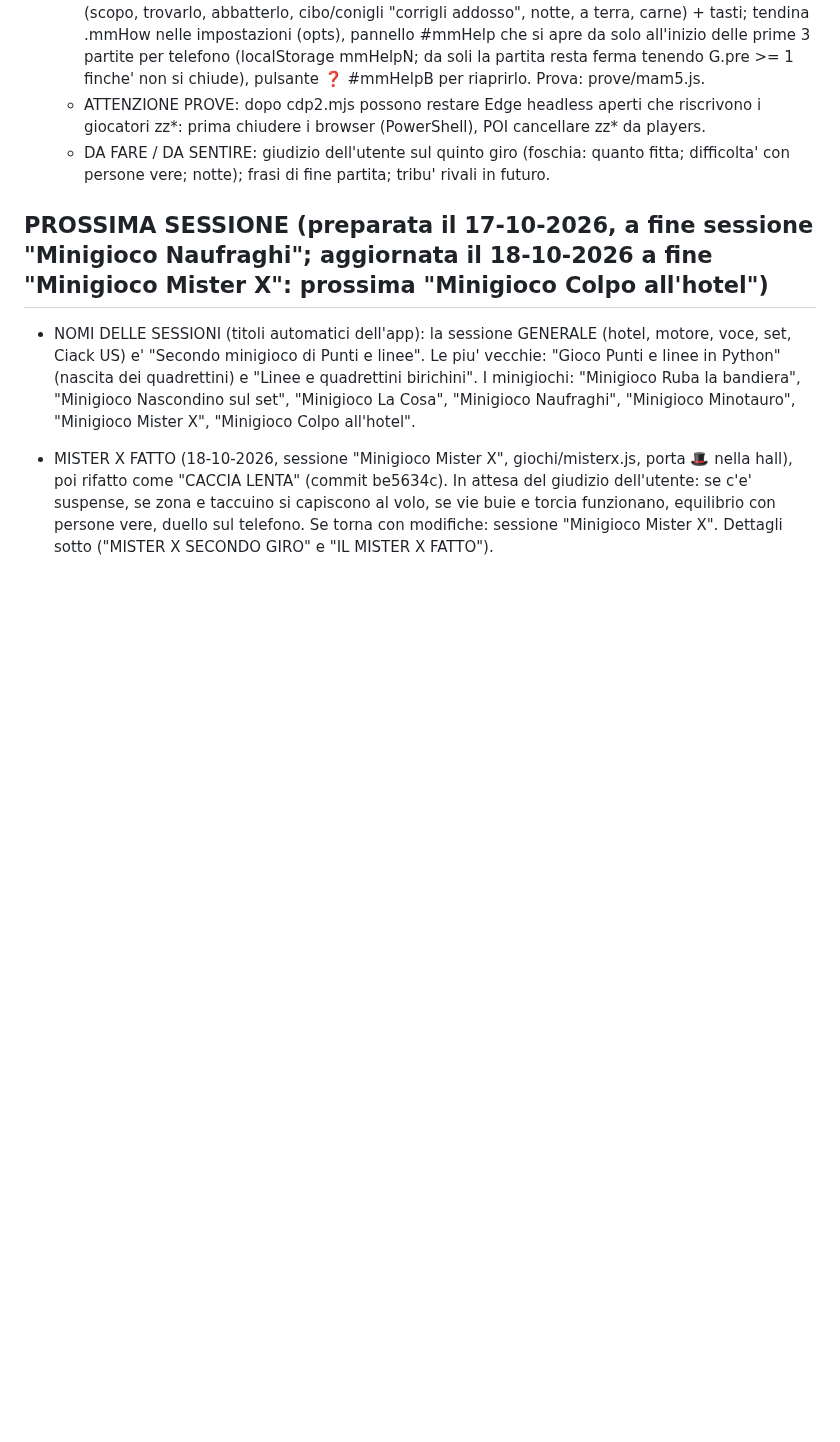
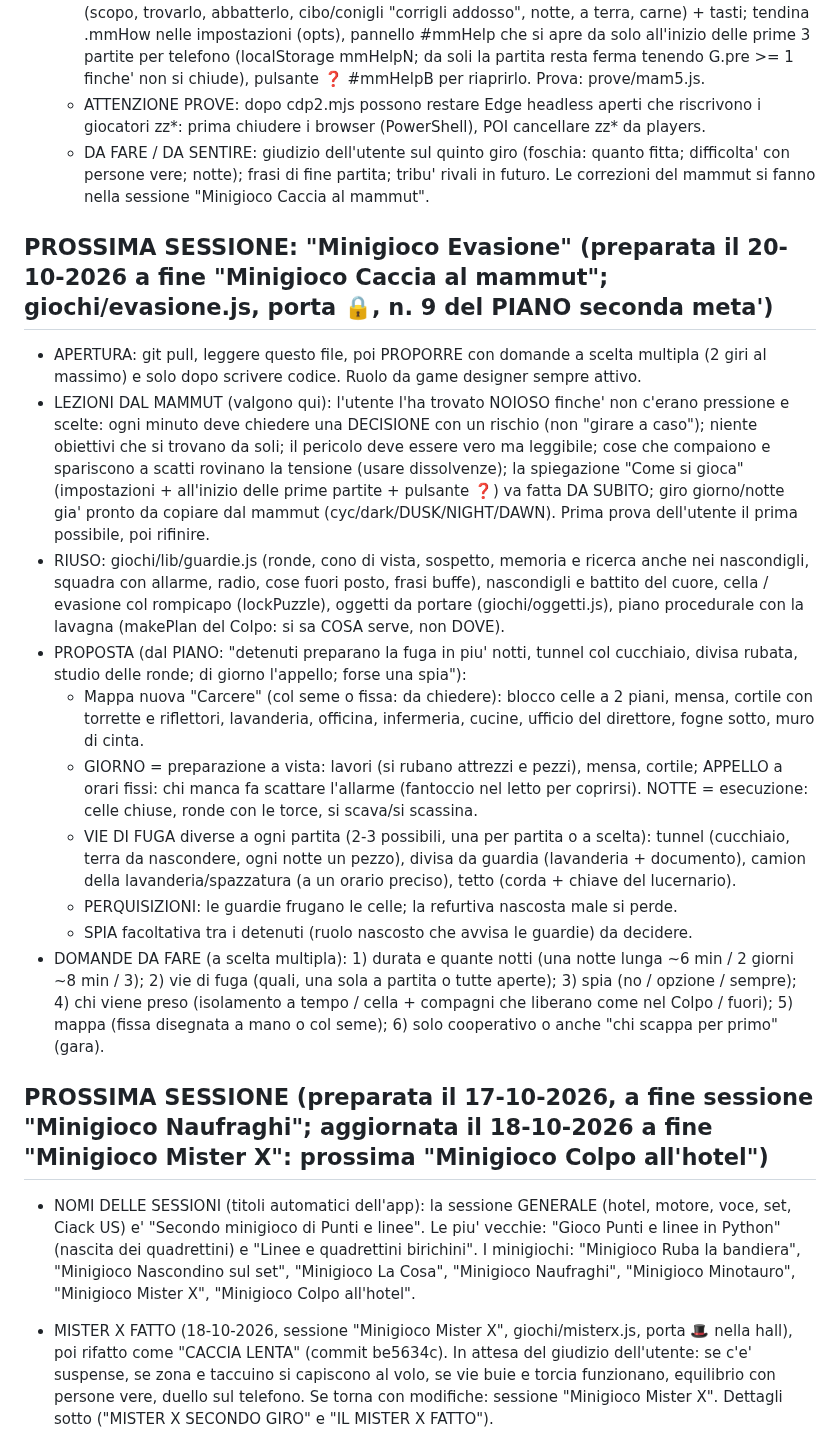
Before and after one commit to tomelleridavide3d-prog/punti-e-linee, a Markdown page: CLAUDE.md, the part around the change. Drawn GitHub-style; blank space fills up the shorter version.

Commit message:
Note: preparata la prossima sessione 'Minigioco Evasione' (proposta, domande, lezioni dal mammut)
Co-Authored-By: Claude Opus 5.5 <noreply@anthropic.com>

```diff
--- a/CLAUDE.md
+++ b/CLAUDE.md
@@ -293,7 +293,19 @@ Ordine: 1 centro giochi + motore; 2 Infezione + Bomba; 3 Mostro della notte; 4 R
     - Prove: mam1.js (simulazioni, ora conta anche circondato/affamati/morsi), mam2.js (cacciatori del computer gia' vicini), mam3.js (regole una per una: soglia delle lance, accerchiamento 3/4/5, fossa, notte senza legna), mam4.js (foto nella foschia), mamnet.mjs (online a 2 pagine con Firebase vero: foschia per l'amico, lancia, circondato -2, cena, notte). Tutte passate.
   - Dopo le prime prove dell'utente (20-10-2026): foschia con forma fissa (ux/uy da TW, prima si schiacciava sulle colline). SCIACALLI: si "accendevano e spegnevano" al bordo della luce (per l'utente non mette ansia). Ora in extras con all: 1 (sempre disegnati, li copre il buio) e occhi rossi fissi senza lampeggi, con trasparenza = 1 - lit(x, y) (luce sfumata, nuovo campo lit del gancio night) e sfumati da lontano (13-17 caselle). COME SI GIOCA (richiesta utente): HELP = 7 righe (scopo, trovarlo, abbatterlo, cibo/conigli "corrigli addosso", notte, a terra, carne) + tasti; tendina .mmHow nelle impostazioni (opts), pannello #mmHelp che si apre da solo all'inizio delle prime 3 partite per telefono (localStorage mmHelpN; da soli la partita resta ferma tenendo G.pre >= 1 finche' non si chiude), pulsante ❓ #mmHelpB per riaprirlo. Prova: prove/mam5.js.
   - ATTENZIONE PROVE: dopo cdp2.mjs possono restare Edge headless aperti che riscrivono i giocatori zz*: prima chiudere i browser (PowerShell), POI cancellare zz* da players.
-  - DA FARE / DA SENTIRE: giudizio dell'utente sul quinto giro (foschia: quanto fitta; difficolta' con persone vere; notte); frasi di fine partita; tribu' rivali in futuro.
+  - DA FARE / DA SENTIRE: giudizio dell'utente sul quinto giro (foschia: quanto fitta; difficolta' con persone vere; notte); frasi di fine partita; tribu' rivali in futuro. Le correzioni del mammut si fanno nella sessione "Minigioco Caccia al mammut".
+
+## PROSSIMA SESSIONE: "Minigioco Evasione" (preparata il 20-10-2026 a fine "Minigioco Caccia al mammut"; giochi/evasione.js, porta 🔒, n. 9 del PIANO seconda meta')
+- APERTURA: git pull, leggere questo file, poi PROPORRE con domande a scelta multipla (2 giri al massimo) e solo dopo scrivere codice. Ruolo da game designer sempre attivo.
+- LEZIONI DAL MAMMUT (valgono qui): l'utente l'ha trovato NOIOSO finche' non c'erano pressione e scelte: ogni minuto deve chiedere una DECISIONE con un rischio (non "girare a caso"); niente obiettivi che si trovano da soli; il pericolo deve essere vero ma leggibile; cose che compaiono e spariscono a scatti rovinano la tensione (usare dissolvenze); la spiegazione "Come si gioca" (impostazioni + all'inizio delle prime partite + pulsante ❓) va fatta DA SUBITO; giro giorno/notte gia' pronto da copiare dal mammut (cyc/dark/DUSK/NIGHT/DAWN). Prima prova dell'utente il prima possibile, poi rifinire.
+- RIUSO: giochi/lib/guardie.js (ronde, cono di vista, sospetto, memoria e ricerca anche nei nascondigli, squadra con allarme, radio, cose fuori posto, frasi buffe), nascondigli e battito del cuore, cella / evasione col rompicapo (lockPuzzle), oggetti da portare (giochi/oggetti.js), piano procedurale con la lavagna (makePlan del Colpo: si sa COSA serve, non DOVE).
+- PROPOSTA (dal PIANO: "detenuti preparano la fuga in piu' notti, tunnel col cucchiaio, divisa rubata, studio delle ronde; di giorno l'appello; forse una spia"):
+  - Mappa nuova "Carcere" (col seme o fissa: da chiedere): blocco celle a 2 piani, mensa, cortile con torrette e riflettori, lavanderia, officina, infermeria, cucine, ufficio del direttore, fogne sotto, muro di cinta.
+  - GIORNO = preparazione a vista: lavori (si rubano attrezzi e pezzi), mensa, cortile; APPELLO a orari fissi: chi manca fa scattare l'allarme (fantoccio nel letto per coprirsi). NOTTE = esecuzione: celle chiuse, ronde con le torce, si scava/si scassina.
+  - VIE DI FUGA diverse a ogni partita (2-3 possibili, una per partita o a scelta): tunnel (cucchiaio, terra da nascondere, ogni notte un pezzo), divisa da guardia (lavanderia + documento), camion della lavanderia/spazzatura (a un orario preciso), tetto (corda + chiave del lucernario).
+  - PERQUISIZIONI: le guardie frugano le celle; la refurtiva nascosta male si perde.
+  - SPIA facoltativa tra i detenuti (ruolo nascosto che avvisa le guardie) da decidere.
+- DOMANDE DA FARE (a scelta multipla): 1) durata e quante notti (una notte lunga ~6 min / 2 giorni ~8 min / 3); 2) vie di fuga (quali, una sola a partita o tutte aperte); 3) spia (no / opzione / sempre); 4) chi viene preso (isolamento a tempo / cella + compagni che liberano come nel Colpo / fuori); 5) mappa (fissa disegnata a mano o col seme); 6) solo cooperativo o anche "chi scappa per primo" (gara).
 
 ## PROSSIMA SESSIONE (preparata il 17-10-2026, a fine sessione "Minigioco Naufraghi"; aggiornata il 18-10-2026 a fine "Minigioco Mister X": prossima "Minigioco Colpo all'hotel")
 - NOMI DELLE SESSIONI (titoli automatici dell'app): la sessione GENERALE (hotel, motore, voce, set, Ciack US) e' "Secondo minigioco di Punti e linee". Le piu' vecchie: "Gioco Punti e linee in Python" (nascita dei quadrettini) e "Linee e quadrettini birichini". I minigiochi: "Minigioco Ruba la bandiera", "Minigioco Nascondino sul set", "Minigioco La Cosa", "Minigioco Naufraghi", "Minigioco Minotauro", "Minigioco Mister X", "Minigioco Colpo all'hotel".
```
